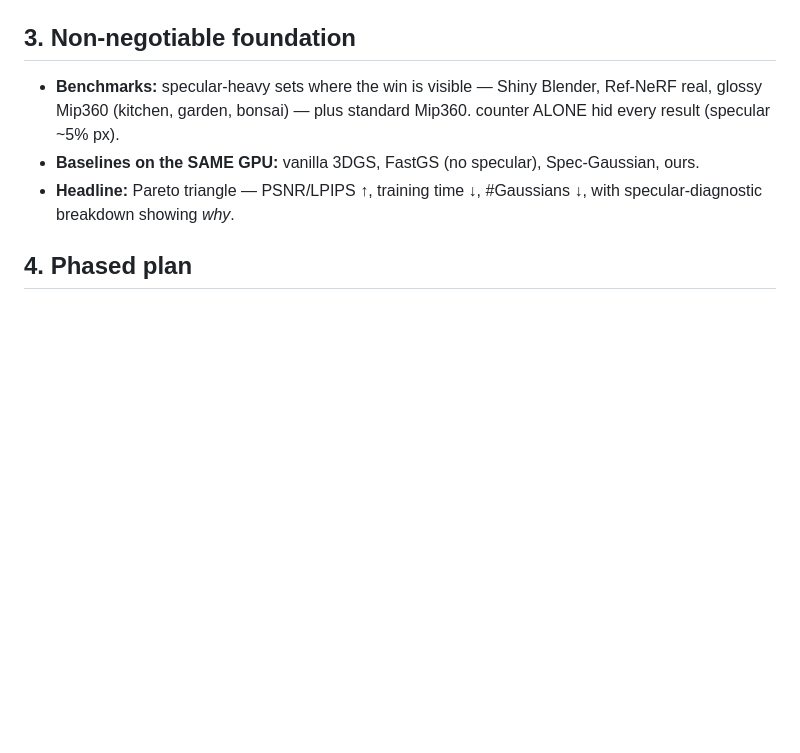
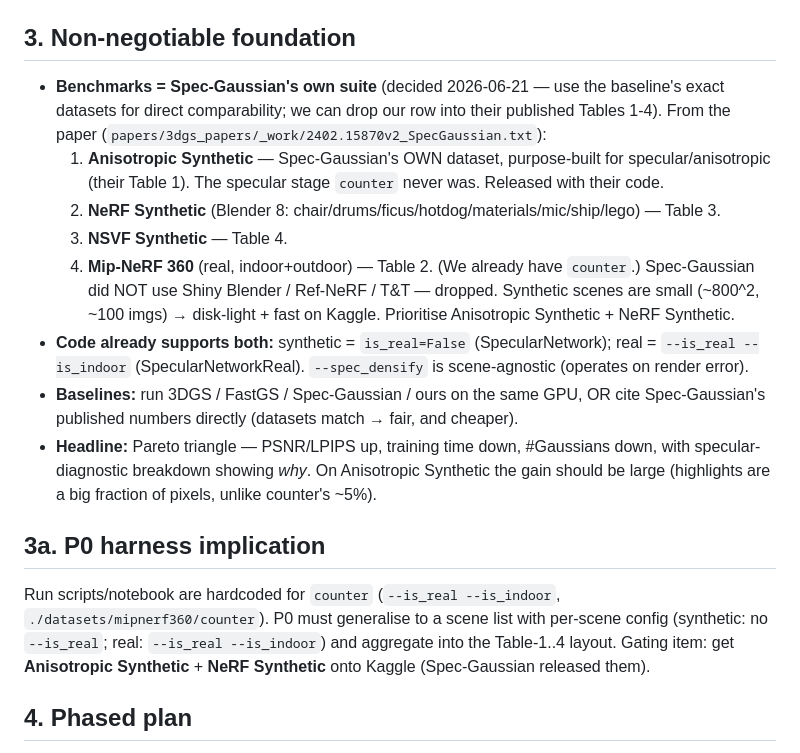
Before and after one commit to 0Nguyen0Cong0Tuan0/thesis-all, a Markdown page: results/CVPR_SPECULAR_DENSIFICATION_PLAN.md, the part around the change. Rendered like a GitHub page; blank space fills up the shorter version.

Commit message:
Plan: benchmark on Spec-Gaussian's own datasets (Anisotropic Synthetic + NeRF/NSVF + Mip360)
Use the baseline's exact eval suite for direct comparability (drop our row into their
Tables 1-4) instead of Shiny Blender/Ref-NeRF. Anisotropic Synthetic is the purpose-built
specular benchmark; synthetic scenes are small/fast/disk-light on Kaggle. Code already
supports synthetic (is_real=False) vs real paths.

Co-Authored-By: Claude Opus 4.8 <noreply@anthropic.com>

```diff
--- a/results/CVPR_SPECULAR_DENSIFICATION_PLAN.md
+++ b/results/CVPR_SPECULAR_DENSIFICATION_PLAN.md
@@ -34,11 +34,29 @@ B) as an allocation problem** — the angle the normal experiments could not cra
 measurable with our existing specular diagnostic (energyRatio / NCC / σ / structural%).
 
 ## 3. Non-negotiable foundation
-- **Benchmarks:** specular-heavy sets where the win is visible — Shiny Blender, Ref-NeRF real, glossy
-  Mip360 (kitchen, garden, bonsai) — plus standard Mip360. counter ALONE hid every result (specular ~5% px).
-- **Baselines on the SAME GPU:** vanilla 3DGS, FastGS (no specular), Spec-Gaussian, ours.
-- **Headline:** Pareto triangle — PSNR/LPIPS ↑, training time ↓, #Gaussians ↓, with specular-diagnostic
-  breakdown showing *why*.
+- **Benchmarks = Spec-Gaussian's own suite** (decided 2026-06-21 — use the baseline's exact datasets for
+  direct comparability; we can drop our row into their published Tables 1-4). From the paper
+  (`papers/3dgs_papers/_work/2402.15870v2_SpecGaussian.txt`):
+  1. **Anisotropic Synthetic** — Spec-Gaussian's OWN dataset, purpose-built for specular/anisotropic
+     (their Table 1). The specular stage `counter` never was. Released with their code.
+  2. **NeRF Synthetic** (Blender 8: chair/drums/ficus/hotdog/materials/mic/ship/lego) — Table 3.
+  3. **NSVF Synthetic** — Table 4.
+  4. **Mip-NeRF 360** (real, indoor+outdoor) — Table 2. (We already have `counter`.)
+  Spec-Gaussian did NOT use Shiny Blender / Ref-NeRF / T&T — dropped. Synthetic scenes are small
+  (~800^2, ~100 imgs) → disk-light + fast on Kaggle. Prioritise Anisotropic Synthetic + NeRF Synthetic.
+- **Code already supports both:** synthetic = `is_real=False` (SpecularNetwork); real = `--is_real
+  --is_indoor` (SpecularNetworkReal). `--spec_densify` is scene-agnostic (operates on render error).
+- **Baselines:** run 3DGS / FastGS / Spec-Gaussian / ours on the same GPU, OR cite Spec-Gaussian's
+  published numbers directly (datasets match → fair, and cheaper).
+- **Headline:** Pareto triangle — PSNR/LPIPS up, training time down, #Gaussians down, with specular-
+  diagnostic breakdown showing *why*. On Anisotropic Synthetic the gain should be large (highlights are a
+  big fraction of pixels, unlike counter's ~5%).
+
+## 3a. P0 harness implication
+Run scripts/notebook are hardcoded for `counter` (`--is_real --is_indoor`,
+`./datasets/mipnerf360/counter`). P0 must generalise to a scene list with per-scene config (synthetic:
+no `--is_real`; real: `--is_real --is_indoor`) and aggregate into the Table-1..4 layout. Gating item:
+get **Anisotropic Synthetic** + **NeRF Synthetic** onto Kaggle (Spec-Gaussian released them).
 
 ## 4. Phased plan
 - **P0 — harness:** per-scene runner + a results aggregator (table: PSNR/SSIM/LPIPS/time/#GS + diagnostic).
```
